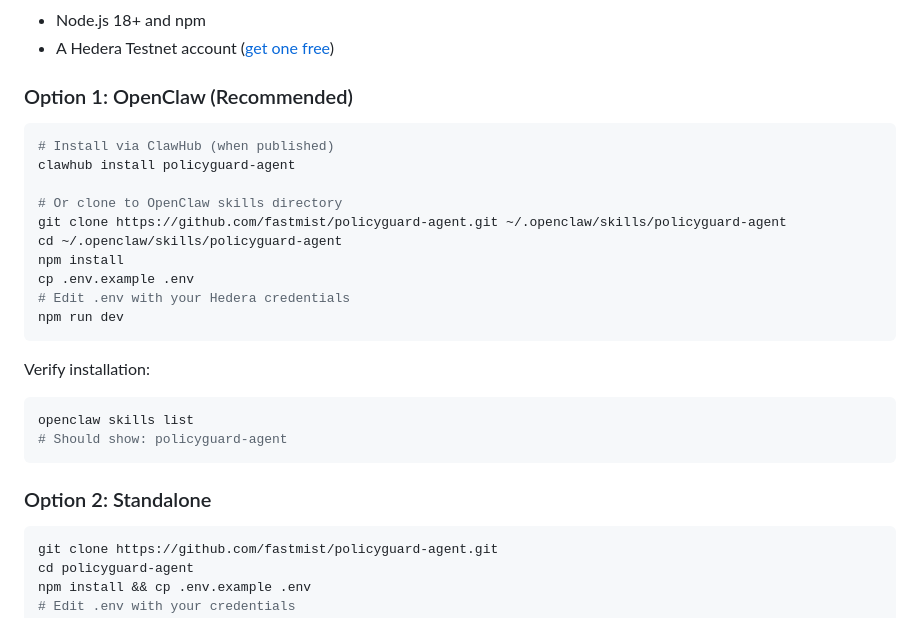
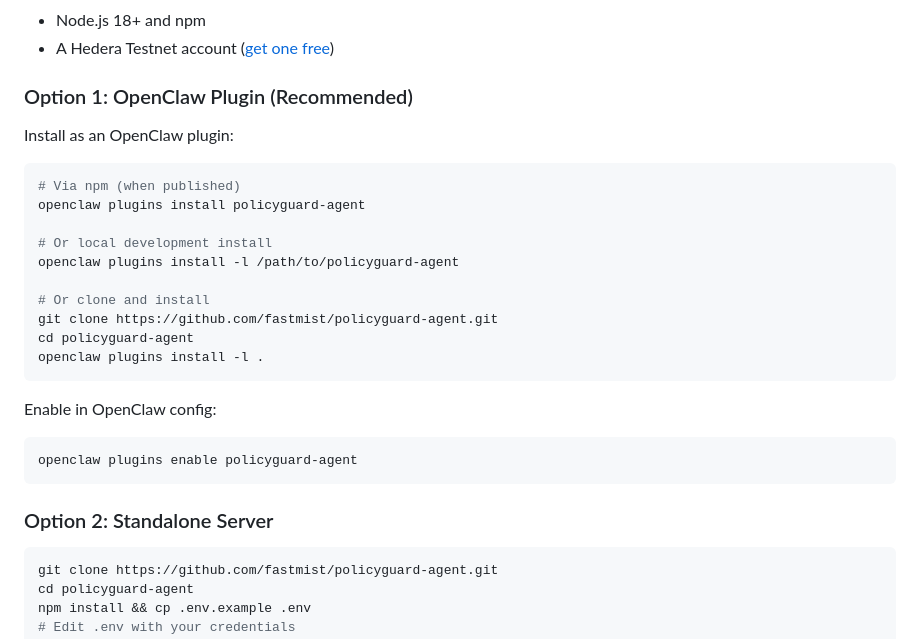
Before and after one commit to fastmist/policyguard-agent, a Markdown page: README.md, the part around the change. Drawn GitHub-style.

````diff
--- a/README.md
+++ b/README.md
@@ -57,28 +57,29 @@ Agent: "✅ Transaction executed - TX: 0.0.xxx - HCS: topic/0.0.xxx"
 - Node.js 18+ and npm
 - A Hedera Testnet account ([get one free](https://portal.hedera.com/register))
 
-### Option 1: OpenClaw (Recommended)
+### Option 1: OpenClaw Plugin (Recommended)
+
+Install as an OpenClaw plugin:
 
 ```bash
-# Install via ClawHub (when published)
-clawhub install policyguard-agent
+# Via npm (when published)
+openclaw plugins install policyguard-agent
 
-# Or clone to OpenClaw skills directory
-git clone https://github.com/fastmist/policyguard-agent.git ~/.openclaw/skills/policyguard-agent
-cd ~/.openclaw/skills/policyguard-agent
-npm install
-cp .env.example .env
-# Edit .env with your Hedera credentials
-npm run dev
+# Or local development install
+openclaw plugins install -l /path/to/policyguard-agent
+
+# Or clone and install
+git clone https://github.com/fastmist/policyguard-agent.git
+cd policyguard-agent
+openclaw plugins install -l .
 ```
 
-Verify installation:
+Enable in OpenClaw config:
 ```bash
-openclaw skills list
-# Should show: policyguard-agent
+openclaw plugins enable policyguard-agent
 ```
 
-### Option 2: Standalone
+### Option 2: Standalone Server
 
 ```bash
 git clone https://github.com/fastmist/policyguard-agent.git
````
Also changed, not shown: SKILL.md (+13 -22 lines).
